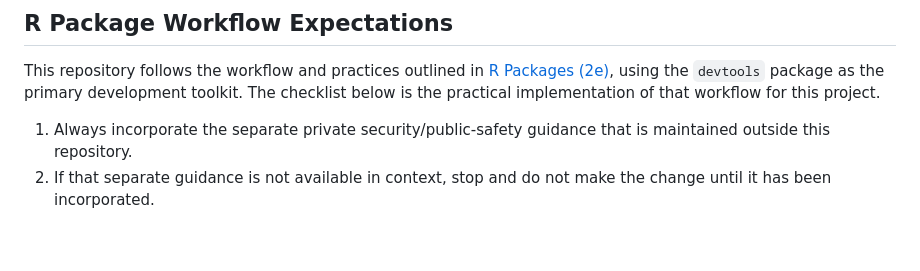
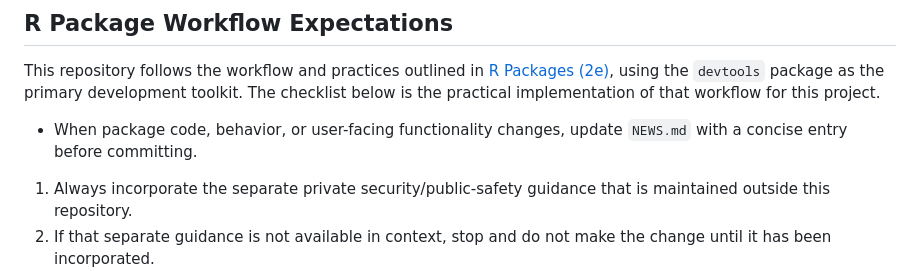
Before and after one commit to mcaselli/mcrutils, a Markdown page: .github/copilot-instructions.md, the part around the change. GitHub-like rendering; blank space fills up the shorter version.

Commit message:
docs: require NEWS updates for package changes

```diff
--- a/.github/copilot-instructions.md
+++ b/.github/copilot-instructions.md
@@ -32,6 +32,8 @@
 
 This repository follows the workflow and practices outlined in [R Packages (2e)](https://r-pkgs.org/), using the `devtools` package as the primary development toolkit. The checklist below is the practical implementation of that workflow for this project.
 
+- When package code, behavior, or user-facing functionality changes, update `NEWS.md` with a concise entry before committing.
+
 1. Always incorporate the separate private security/public-safety guidance that is maintained outside this repository.
 2. If that separate guidance is not available in context, stop and do not make the change until it has been incorporated.
 
```
